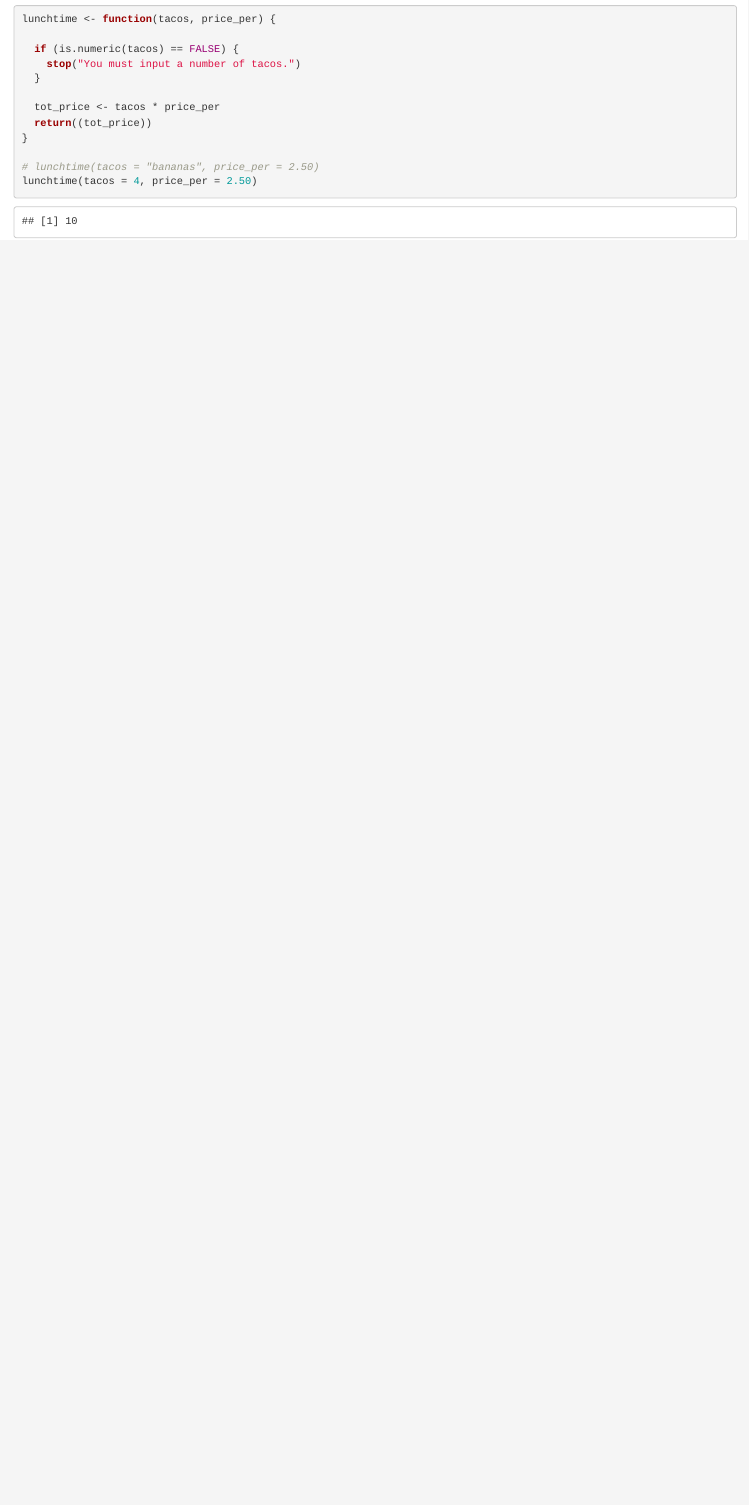
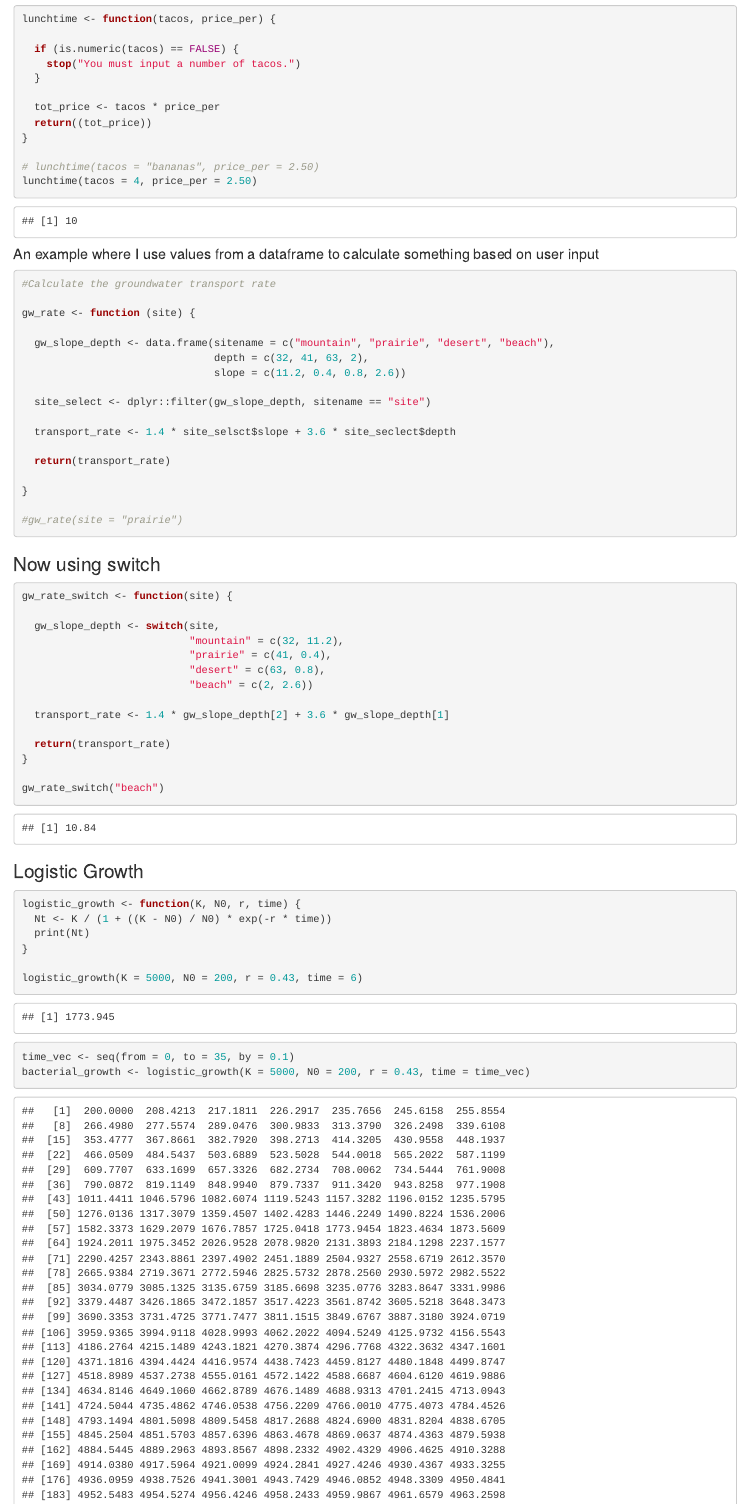
Before and after one commit to scoutcleonard/eds221-day4-comp, an R Markdown document (day4_computational1.Rmd): the page in a window 1100 px wide, from 4230 px down. The pictures show the output file day4_computational1.html that the author committed with the source, opened offline.

Commit message:
did some loops and functions

````diff
--- a/day4_computational1.Rmd
+++ b/day4_computational1.Rmd
@@ -171,3 +171,60 @@ lunchtime <- function(tacos, price_per) {
 # lunchtime(tacos = "bananas", price_per = 2.50)
 lunchtime(tacos = 4, price_per = 2.50)
 ```
+
+#### An example where I use values from a dataframe to calculate something based on user input
+
+```{r}
+#Calculate the groundwater transport rate
+
+gw_rate <- function (site) {
+
+  gw_slope_depth <- data.frame(sitename = c("mountain", "prairie", "desert", "beach"),
+                               depth = c(32, 41, 63, 2),
+                               slope = c(11.2, 0.4, 0.8, 2.6))
+
+  site_select <- dplyr::filter(gw_slope_depth, sitename == "site")
+
+  transport_rate <- 1.4 * site_selsct$slope + 3.6 * site_seclect$depth
+
+  return(transport_rate)
+
+}
+
+#gw_rate(site = "prairie")
+```
+
+### Now using switch
+
+```{r}
+gw_rate_switch <- function(site) {
+
+  gw_slope_depth <- switch(site,
+                           "mountain" = c(32, 11.2),
+                           "prairie" = c(41, 0.4),
+                           "desert" = c(63, 0.8),
+                           "beach" = c(2, 2.6))
+
+  transport_rate <- 1.4 * gw_slope_depth[2] + 3.6 * gw_slope_depth[1]
+
+  return(transport_rate)
+}
+
+gw_rate_switch("beach")
+
+```
+
+
+### Logistic Growth
+
+```{r}
+
+logistic_growth <- function(K, N0, r, time) {
+  Nt <- K / (1 + ((K - N0) / N0) * exp(-r * time))
+  print(Nt)
+}
+
+logistic_growth(K = 5000, N0 = 200, r = 0.43, time = 6)
+
+time_vec <- seq(from = 0, to = 35, by = 0.1)
+bacterial_growth <- logistic_growth(K = 5000, N0 = 200, r = 0.43, time = time_vec)
````
Also changed, not shown: day4_computational1.html, day4_computational1.Rmd (47 more changed lines).
